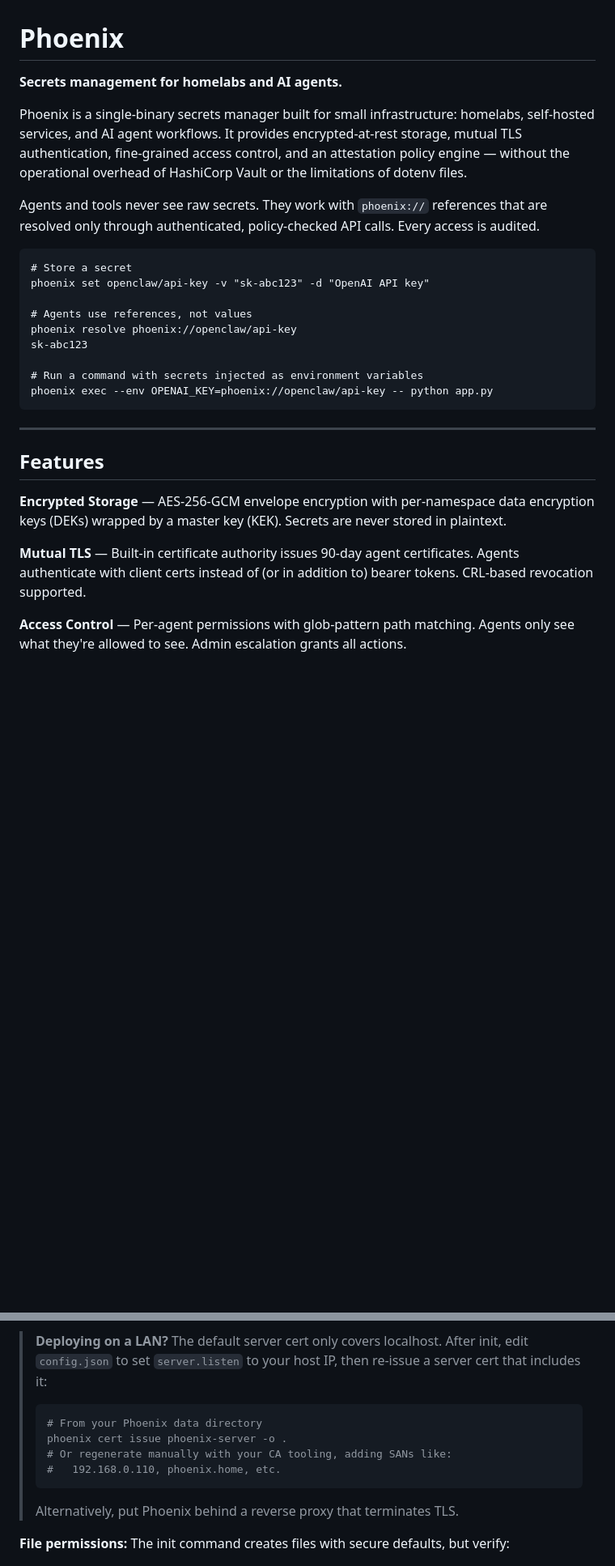
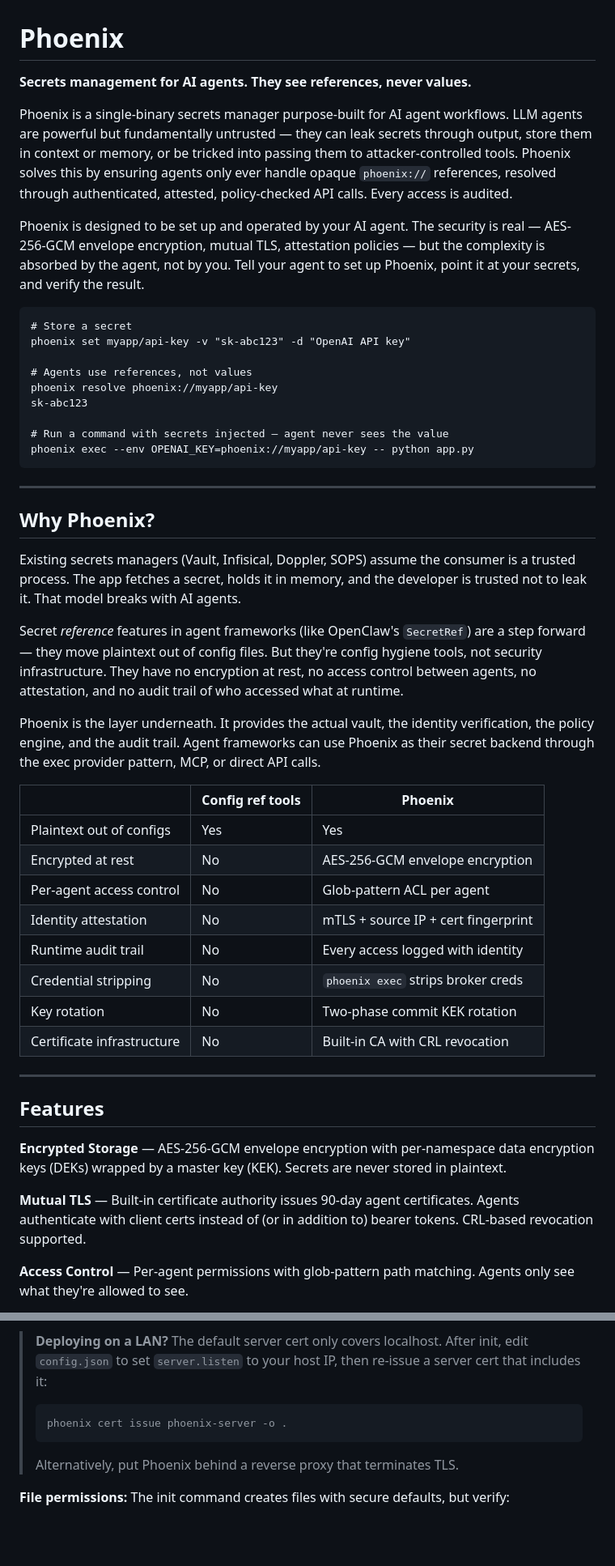
Before and after one commit to phoenixsec-dev/phoenix, a Markdown page: README.md, 2 parts joined by grey strips. Shown at 81% size. Rendered like a GitHub page; blank space fills up the shorter version.

````diff
--- a/README.md
+++ b/README.md
@@ -1,22 +1,43 @@
 # Phoenix
 
-**Secrets management for homelabs and AI agents.**
+**Secrets management for AI agents. They see references, never values.**
 
-Phoenix is a single-binary secrets manager built for small infrastructure: homelabs, self-hosted services, and AI agent workflows. It provides encrypted-at-rest storage, mutual TLS authentication, fine-grained access control, and an attestation policy engine — without the operational overhead of HashiCorp Vault or the limitations of dotenv files.
+Phoenix is a single-binary secrets manager purpose-built for AI agent workflows. LLM agents are powerful but fundamentally untrusted — they can leak secrets through output, store them in context or memory, or be tricked into passing them to attacker-controlled tools. Phoenix solves this by ensuring agents only ever handle opaque `phoenix://` references, resolved through authenticated, attested, policy-checked API calls. Every access is audited.
 
-Agents and tools never see raw secrets. They work with `phoenix://` references that are resolved only through authenticated, policy-checked API calls. Every access is audited.
+Phoenix is designed to be set up and operated by your AI agent. The security is real — AES-256-GCM envelope encryption, mutual TLS, attestation policies — but the complexity is absorbed by the agent, not by you. Tell your agent to set up Phoenix, point it at your secrets, and verify the result.
 
 ```
 # Store a secret
-phoenix set openclaw/api-key -v "sk-abc123" -d "OpenAI API key"
+phoenix set myapp/api-key -v "sk-abc123" -d "OpenAI API key"
 
 # Agents use references, not values
-phoenix resolve phoenix://openclaw/api-key
+phoenix resolve phoenix://myapp/api-key
 sk-abc123
 
-# Run a command with secrets injected as environment variables
-phoenix exec --env OPENAI_KEY=phoenix://openclaw/api-key -- python app.py
+# Run a command with secrets injected — agent never sees the value
+phoenix exec --env OPENAI_KEY=phoenix://myapp/api-key -- python app.py
 ```
+
+---
+
+## Why Phoenix?
+
+Existing secrets managers (Vault, Infisical, Doppler, SOPS) assume the consumer is a trusted process. The app fetches a secret, holds it in memory, and the developer is trusted not to leak it. That model breaks with AI agents.
+
+Secret *reference* features in agent frameworks (like OpenClaw's `SecretRef`) are a step forward — they move plaintext out of config files. But they're config hygiene tools, not security infrastructure. They have no encryption at rest, no access control between agents, no attestation, and no audit trail of who accessed what at runtime.
+
+Phoenix is the layer underneath. It provides the actual vault, the identity verification, the policy engine, and the audit trail. Agent frameworks can use Phoenix as their secret backend through the exec provider pattern, MCP, or direct API calls.
+
+| | Config ref tools | Phoenix |
+|---|---|---|
+| Plaintext out of configs | Yes | Yes |
+| Encrypted at rest | No | AES-256-GCM envelope encryption |
+| Per-agent access control | No | Glob-pattern ACL per agent |
+| Identity attestation | No | mTLS + source IP + cert fingerprint |
+| Runtime audit trail | No | Every access logged with identity |
+| Credential stripping | No | `phoenix exec` strips broker creds |
+| Key rotation | No | Two-phase commit KEK rotation |
+| Certificate infrastructure | No | Built-in CA with CRL revocation |
 
 ---
 
@@ -26,5 +47,5 @@ phoenix exec --env OPENAI_KEY=phoenix://openclaw/api-key -- python app.py
 
 **Mutual TLS** — Built-in certificate authority issues 90-day agent certificates. Agents authenticate with client certs instead of (or in addition to) bearer tokens. CRL-based revocation supported.
 
-**Access Control** — Per-agent permissions with glob-pattern path matching. Agents only see what they're allowed to see. Admin escalation grants all actions.
+**Access Control** — Per-agent permissions with glob-pattern path matching. Agents only see what they're allowed to see.
 
@@ -83,10 +111,7 @@ This generates:
 > then re-issue a server cert that includes it:
 >
 > ```bash
-> # From your Phoenix data directory
 > phoenix cert issue phoenix-server -o .
-> # Or regenerate manually with your CA tooling, adding SANs like:
-> #   192.168.0.110, phoenix.home, etc.
 > ```
 >
 > Alternatively, put Phoenix behind a reverse proxy that terminates TLS.
````
Also changed, not shown: other parts of README.md (+97 -28 lines).
